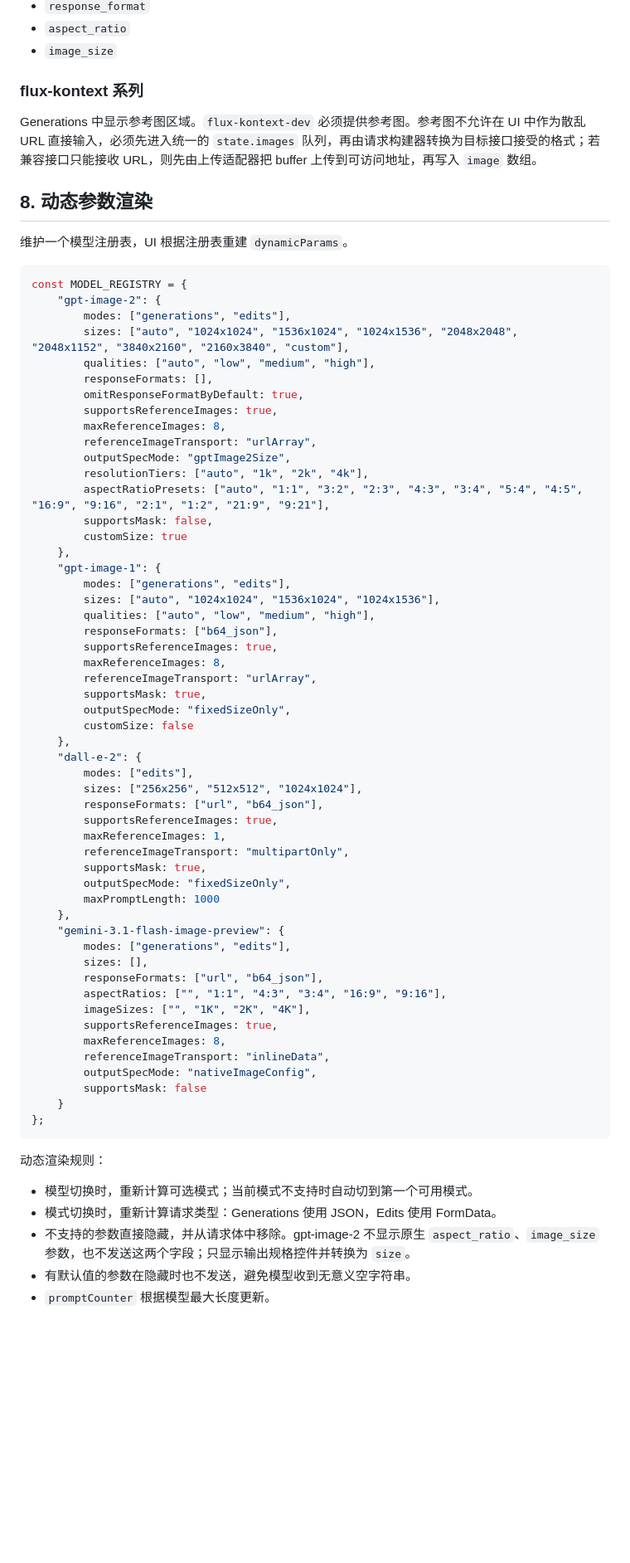
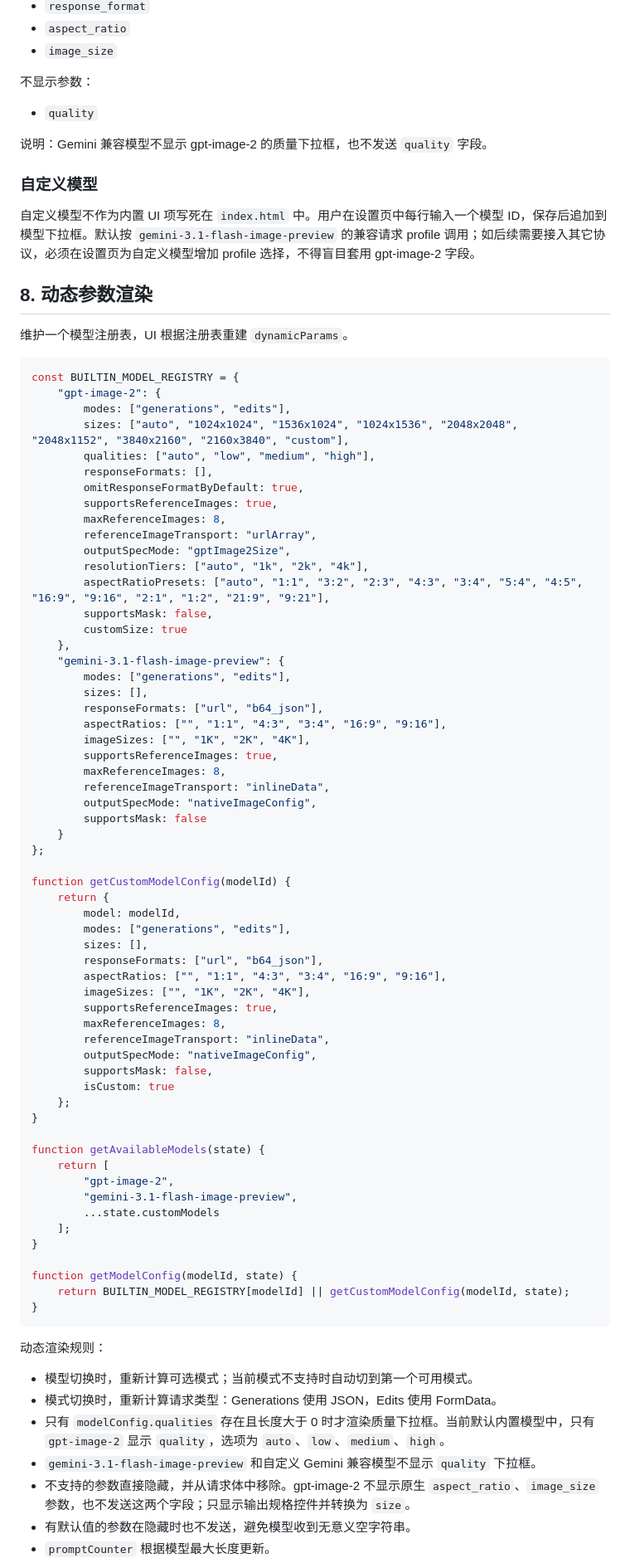
Before and after one commit to jetsiu9-ctrl/LiangYi_AI_Assistant, a Markdown page: OpenAI Dall-e 模式 UXP 插件 UI 开发说明.md, the part around one of its changes. Shown at 83% size. Rendered like a GitHub page; blank space fills up the shorter version.

````diff
--- a/OpenAI Dall-e 模式 UXP 插件 UI 开发说明.md
+++ b/OpenAI Dall-e 模式 UXP 插件 UI 开发说明.md
@@ -477,16 +498,22 @@ Edits 兼容：
 - `aspect_ratio`
 - `image_size`
 
-### flux-kontext 系列
+不显示参数：
 
-Generations 中显示参考图区域。`flux-kontext-dev` 必须提供参考图。参考图不允许在 UI 中作为散乱 URL 直接输入，必须先进入统一的 `state.images` 队列，再由请求构建器转换为目标接口接受的格式；若兼容接口只能接收 URL，则先由上传适配器把 buffer 上传到可访问地址，再写入 `image` 数组。
+- `quality`
+
+说明：Gemini 兼容模型不显示 gpt-image-2 的质量下拉框，也不发送 `quality` 字段。
+
+### 自定义模型
+
+自定义模型不作为内置 UI 项写死在 `index.html` 中。用户在设置页中每行输入一个模型 ID，保存后追加到模型下拉框。默认按 `gemini-3.1-flash-image-preview` 的兼容请求 profile 调用；如后续需要接入其它协议，必须在设置页为自定义模型增加 profile 选择，不得盲目套用 gpt-image-2 字段。
 
 ## 8. 动态参数渲染
 
 维护一个模型注册表，UI 根据注册表重建 `dynamicParams`。
 
 ```js
-const MODEL_REGISTRY = {
+const BUILTIN_MODEL_REGISTRY = {
     "gpt-image-2": {
         modes: ["generations", "edits"],
         sizes: ["auto", "1024x1024", "1536x1024", "1024x1536", "2048x2048", "2048x1152", "3840x2160", "2160x3840", "custom"],
@@ -502,29 +529,6 @@ const MODEL_REGISTRY = {
         supportsMask: false,
         customSize: true
     },
-    "gpt-image-1": {
-        modes: ["generations", "edits"],
-        sizes: ["auto", "1024x1024", "1536x1024", "1024x1536"],
-        qualities: ["auto", "low", "medium", "high"],
-        responseFormats: ["b64_json"],
-        supportsReferenceImages: true,
-        maxReferenceImages: 8,
-        referenceImageTransport: "urlArray",
-        supportsMask: true,
-        outputSpecMode: "fixedSizeOnly",
-        customSize: false
-    },
-    "dall-e-2": {
-        modes: ["edits"],
-        sizes: ["256x256", "512x512", "1024x1024"],
-        responseFormats: ["url", "b64_json"],
-        supportsReferenceImages: true,
-        maxReferenceImages: 1,
-        referenceImageTransport: "multipartOnly",
-        supportsMask: true,
-        outputSpecMode: "fixedSizeOnly",
-        maxPromptLength: 1000
-    },
     "gemini-3.1-flash-image-preview": {
         modes: ["generations", "edits"],
         sizes: [],
@@ -538,12 +542,43 @@ const MODEL_REGISTRY = {
         supportsMask: false
     }
 };
+
+function getCustomModelConfig(modelId) {
+    return {
+        model: modelId,
+        modes: ["generations", "edits"],
+        sizes: [],
+        responseFormats: ["url", "b64_json"],
+        aspectRatios: ["", "1:1", "4:3", "3:4", "16:9", "9:16"],
+        imageSizes: ["", "1K", "2K", "4K"],
+        supportsReferenceImages: true,
+        maxReferenceImages: 8,
+        referenceImageTransport: "inlineData",
+        outputSpecMode: "nativeImageConfig",
+        supportsMask: false,
+        isCustom: true
+    };
+}
+
+function getAvailableModels(state) {
+    return [
+        "gpt-image-2",
+        "gemini-3.1-flash-image-preview",
+        ...state.customModels
+    ];
+}
+
+function getModelConfig(modelId, state) {
+    return BUILTIN_MODEL_REGISTRY[modelId] || getCustomModelConfig(modelId, state);
+}
 ```
 
 动态渲染规则：
 
 - 模型切换时，重新计算可选模式；当前模式不支持时自动切到第一个可用模式。
 - 模式切换时，重新计算请求类型：Generations 使用 JSON，Edits 使用 FormData。
+- 只有 `modelConfig.qualities` 存在且长度大于 0 时才渲染质量下拉框。当前默认内置模型中，只有 `gpt-image-2` 显示 `quality`，选项为 `auto`、`low`、`medium`、`high`。
+- `gemini-3.1-flash-image-preview` 和自定义 Gemini 兼容模型不显示 `quality` 下拉框。
 - 不支持的参数直接隐藏，并从请求体中移除。gpt-image-2 不显示原生 `aspect_ratio`、`image_size` 参数，也不发送这两个字段；只显示输出规格控件并转换为 `size`。
 - 有默认值的参数在隐藏时也不发送，避免模型收到无意义空字符串。
 - `promptCounter` 根据模型最大长度更新。
````
Also changed, not shown: other parts of OpenAI Dall-e 模式 UXP 插件 UI 开发说明.md (+205 -65 lines).
